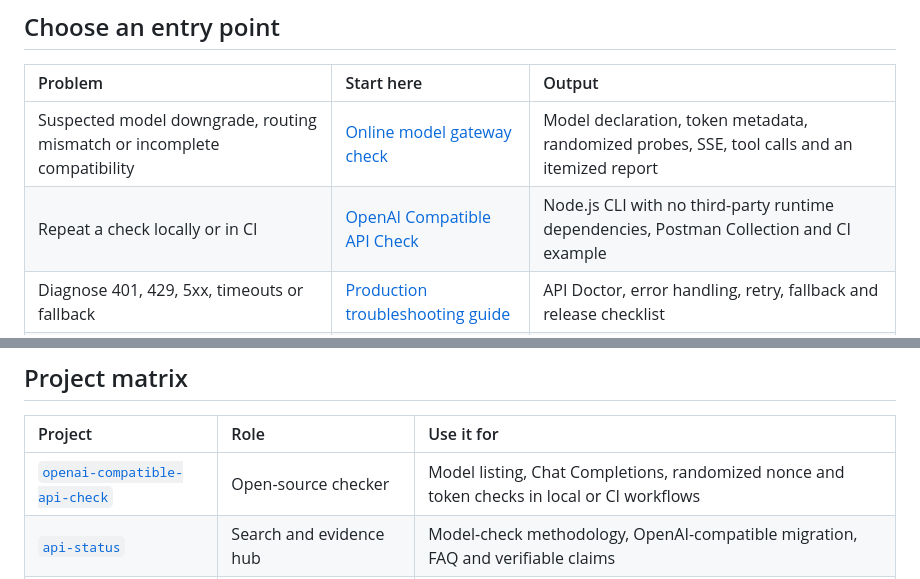
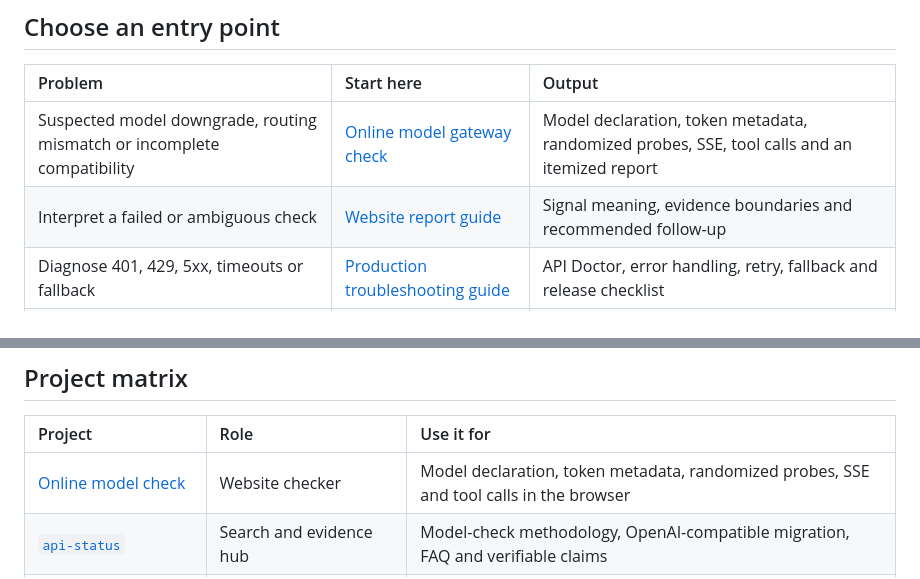
Before and after one commit to KKWANG4444/aifast-developer-hub, a Markdown page: README_EN.md, 2 parts joined by grey strips. Rendered like a GitHub page.

Commit message:
docs: make online checker the primary funnel

```diff
--- a/README_EN.md
+++ b/README_EN.md
@@ -13,7 +13,7 @@ This repository maintains a connected set of AI API developer resources: test an
 | Problem | Start here | Output |
 |:---|:---|:---|
 | Suspected model downgrade, routing mismatch or incomplete compatibility | [Online model gateway check](https://docs.aifast.club/model-check/?utm_source=github&utm_medium=repository&utm_campaign=model-check&utm_content=problem-online-check-en) | Model declaration, token metadata, randomized probes, SSE, tool calls and an itemized report |
-| Repeat a check locally or in CI | [OpenAI Compatible API Check](https://github.com/KKWANG4444/openai-compatible-api-check) | Node.js CLI with no third-party runtime dependencies, Postman Collection and CI example |
+| Interpret a failed or ambiguous check | [Website report guide](https://docs.aifast.club/guides/model-check-report-guide/?utm_source=github&utm_medium=repository&utm_campaign=model-check&utm_content=problem-report-guide-en) | Signal meaning, evidence boundaries and recommended follow-up |
 | Diagnose 401, 429, 5xx, timeouts or fallback | [Production troubleshooting guide](https://github.com/KKWANG4444/llm-api-proxy-china) | API Doctor, error handling, retry, fallback and release checklist |
 | Configure Cursor, Dify, Claude Code or another client | [Client integration guide](https://github.com/KKWANG4444/ai-api-proxy-china-guide) | Base URL, API key, model ID and capability-by-capability validation |
 | Review catalog examples, maintenance notes or public claims | [Status and evidence center](https://kkwang4444.github.io/api-status/) | Evidence index, FAQ, migration references and report interpretation |
@@ -24,7 +24,7 @@ This repository maintains a connected set of AI API developer resources: test an
 
 | Project | Role | Use it for |
 |:---|:---|:---|
-| [`openai-compatible-api-check`](https://github.com/KKWANG4444/openai-compatible-api-check) | Open-source checker | Model listing, Chat Completions, randomized nonce and token checks in local or CI workflows |
+| [Online model check](https://docs.aifast.club/model-check/?utm_source=github&utm_medium=repository&utm_campaign=model-check&utm_content=matrix-online-check-en) | Website checker | Model declaration, token metadata, randomized probes, SSE and tool calls in the browser |
 | [`api-status`](https://github.com/KKWANG4444/api-status) | Search and evidence hub | Model-check methodology, OpenAI-compatible migration, FAQ and verifiable claims |
 | [`llm-api-proxy-china`](https://github.com/KKWANG4444/llm-api-proxy-china) | Production troubleshooting | Authentication, exact model IDs, rate limits, 5xx, retry and capability fallback |
 | [`ai-api-proxy-china-guide`](https://github.com/KKWANG4444/ai-api-proxy-china-guide) | Client configuration | Tool setup and incremental testing for streaming, tools and image inputs |
```
Also changed, not shown: other parts of README_EN.md (+5 -6 lines), README.md (+9 -10 lines).
